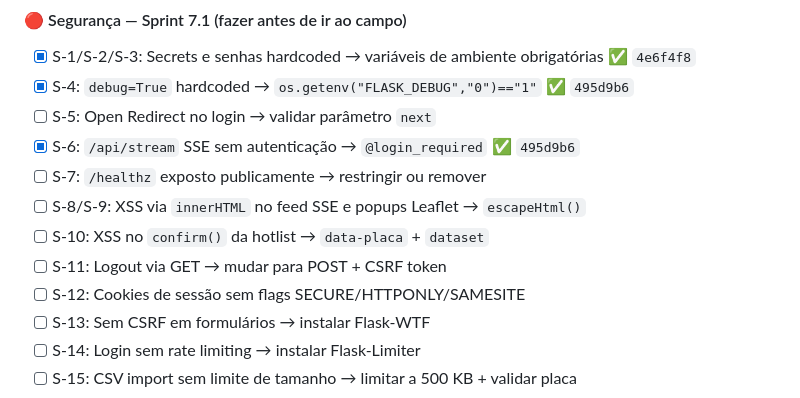
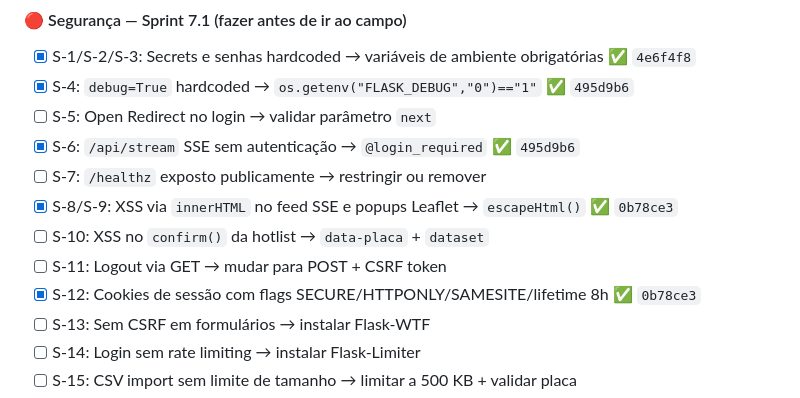
Before and after one commit to diegoborba2014/mvp_argos_oficial, a Markdown page: SPRINTS.md, the part around the change. Drawn GitHub-style.

Commit message:
docs: marca S-8/S-9/S-12 como concluídas no checklist
Co-Authored-By: Claude Sonnet 4.6 <noreply@anthropic.com>

```diff
--- a/SPRINTS.md
+++ b/SPRINTS.md
@@ -544,10 +544,10 @@ Sem isso, o Pi usa o código antigo e **não envia imagens** ao QG.
 - [ ] S-5: Open Redirect no login → validar parâmetro `next`
 - [x] S-6: `/api/stream` SSE sem autenticação → `@login_required` ✅ `495d9b6`
 - [ ] S-7: `/healthz` exposto publicamente → restringir ou remover
-- [ ] S-8/S-9: XSS via `innerHTML` no feed SSE e popups Leaflet → `escapeHtml()`
+- [x] S-8/S-9: XSS via `innerHTML` no feed SSE e popups Leaflet → `escapeHtml()` ✅ `0b78ce3`
 - [ ] S-10: XSS no `confirm()` da hotlist → `data-placa` + `dataset`
 - [ ] S-11: Logout via GET → mudar para POST + CSRF token
-- [ ] S-12: Cookies de sessão sem flags SECURE/HTTPONLY/SAMESITE
+- [x] S-12: Cookies de sessão com flags SECURE/HTTPONLY/SAMESITE/lifetime 8h ✅ `0b78ce3`
 - [ ] S-13: Sem CSRF em formulários → instalar Flask-WTF
 - [ ] S-14: Login sem rate limiting → instalar Flask-Limiter
 - [ ] S-15: CSV import sem limite de tamanho → limitar a 500 KB + validar placa
```
